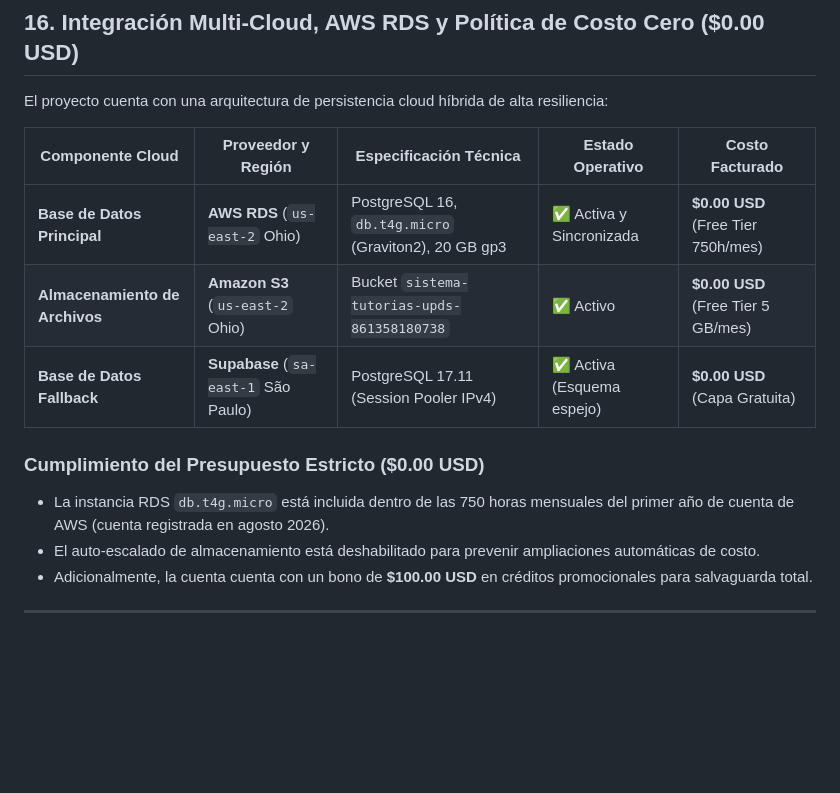
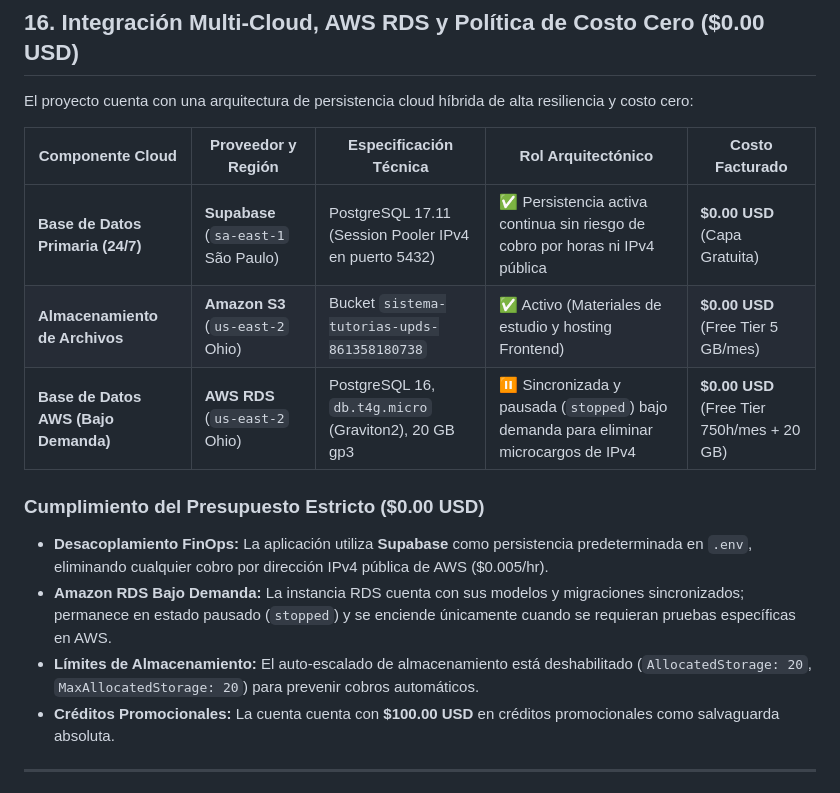
Before and after one commit to Marce0c0/Sistema-Tutorias-UPDS, a Markdown page: Informe_Actividad2.md, the part around the change. Drawn GitHub-style; blank space fills up the shorter version.

Commit message:
docs(finops): align section 16 with supabase 24/7 primary and rds on-demand

```diff
--- a/Informe_Actividad2.md
+++ b/Informe_Actividad2.md
@@ -745,18 +745,19 @@ El repositorio sigue una estrategia basada en **Git Flow**:
 
 ## 16. Integración Multi-Cloud, AWS RDS y Política de Costo Cero ($0.00 USD)
 
-El proyecto cuenta con una arquitectura de persistencia cloud híbrida de alta resiliencia:
+El proyecto cuenta con una arquitectura de persistencia cloud híbrida de alta resiliencia y costo cero:
 
-| Componente Cloud | Proveedor y Región | Especificación Técnica | Estado Operativo | Costo Facturado |
+| Componente Cloud | Proveedor y Región | Especificación Técnica | Rol Arquitectónico | Costo Facturado |
 |---|---|---|---|---|
-| **Base de Datos Principal** | **AWS RDS** (`us-east-2` Ohio) | PostgreSQL 16, `db.t4g.micro` (Graviton2), 20 GB gp3 | ✅ Activa y Sincronizada | **$0.00 USD** (Free Tier 750h/mes) |
-| **Almacenamiento de Archivos** | **Amazon S3** (`us-east-2` Ohio) | Bucket `sistema-tutorias-upds-861358180738` | ✅ Activo | **$0.00 USD** (Free Tier 5 GB/mes) |
-| **Base de Datos Fallback** | **Supabase** (`sa-east-1` São Paulo) | PostgreSQL 17.11 (Session Pooler IPv4) | ✅ Activa (Esquema espejo) | **$0.00 USD** (Capa Gratuita) |
+| **Base de Datos Primaria (24/7)** | **Supabase** (`sa-east-1` São Paulo) | PostgreSQL 17.11 (Session Pooler IPv4 en puerto 5432) | ✅ Persistencia activa continua sin riesgo de cobro por horas ni IPv4 pública | **$0.00 USD** (Capa Gratuita) |
+| **Almacenamiento de Archivos** | **Amazon S3** (`us-east-2` Ohio) | Bucket `sistema-tutorias-upds-861358180738` | ✅ Activo (Materiales de estudio y hosting Frontend) | **$0.00 USD** (Free Tier 5 GB/mes) |
+| **Base de Datos AWS (Bajo Demanda)** | **AWS RDS** (`us-east-2` Ohio) | PostgreSQL 16, `db.t4g.micro` (Graviton2), 20 GB gp3 | ⏸️ Sincronizada y pausada (`stopped`) bajo demanda para eliminar microcargos de IPv4 | **$0.00 USD** (Free Tier 750h/mes + 20 GB) |
 
 ### Cumplimiento del Presupuesto Estricto ($0.00 USD)
-- La instancia RDS `db.t4g.micro` está incluida dentro de las 750 horas mensuales del primer año de cuenta de AWS (cuenta registrada en agosto 2026).
-- El auto-escalado de almacenamiento está deshabilitado para prevenir ampliaciones automáticas de costo.
-- Adicionalmente, la cuenta cuenta con un bono de **$100.00 USD** en créditos promocionales para salvaguarda total.
+- **Desacoplamiento FinOps:** La aplicación utiliza **Supabase** como persistencia predeterminada en `.env`, eliminando cualquier cobro por dirección IPv4 pública de AWS ($0.005/hr).
+- **Amazon RDS Bajo Demanda:** La instancia RDS cuenta con sus modelos y migraciones sincronizados; permanece en estado pausado (`stopped`) y se enciende únicamente cuando se requieran pruebas específicas en AWS.
+- **Límites de Almacenamiento:** El auto-escalado de almacenamiento está deshabilitado (`AllocatedStorage: 20`, `MaxAllocatedStorage: 20`) para prevenir cobros automáticos.
+- **Créditos Promocionales:** La cuenta cuenta con **$100.00 USD** en créditos promocionales como salvaguarda absoluta.
 
 ---
 
```
